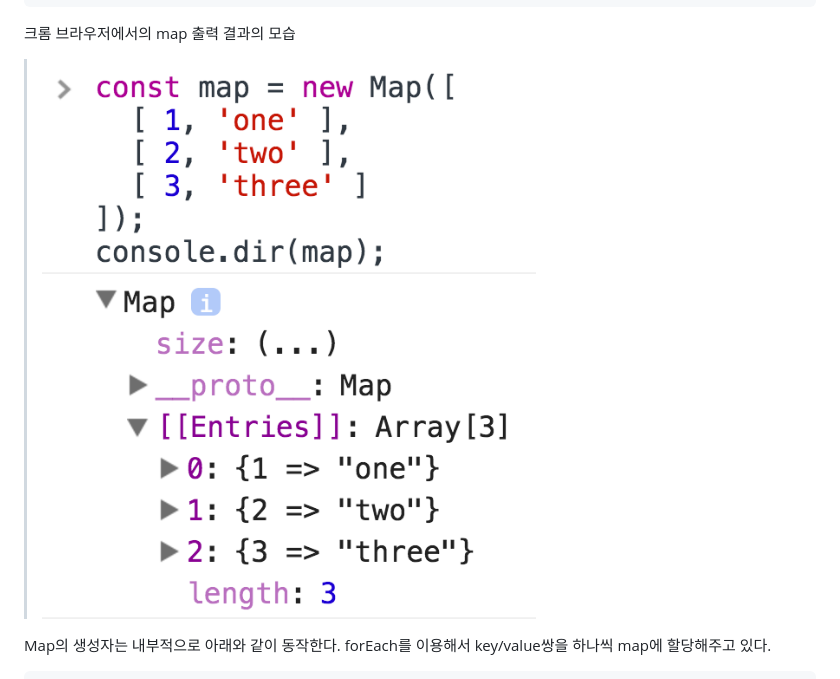
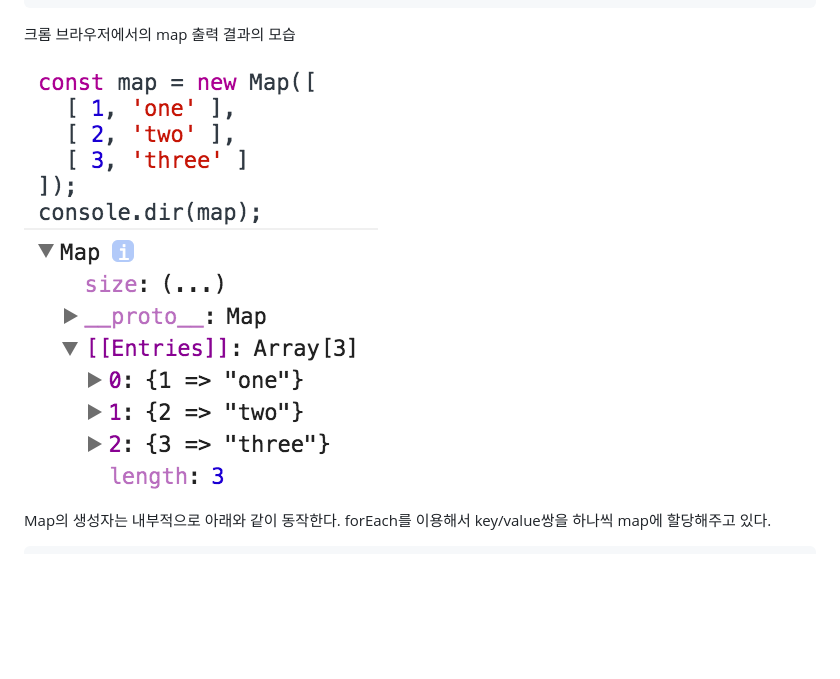
Before and after one commit to js-jsm/es6js, a Markdown page: 06 컬렉션/Map.md, the part around the change. Drawn GitHub-style; pictures changed too: 06 컬렉션/map_console.png; blank space fills up the shorter version.

Commit message:
image url modified

```diff
--- a/06 컬렉션/Map.md
+++ b/06 컬렉션/Map.md
@@ -22,7 +22,7 @@ const map = new Map([
 
 크롬 브라우저에서의 map 출력 결과의 모습
 
-> <img src="./map_console.png" alt="Map Object" style="width: 285px" />
+![Map Object](./map_console.png)
 
 Map의 생성자는 내부적으로 아래와 같이 동작한다. forEach를 이용해서 key/value쌍을 하나씩 map에 할당해주고 있다.
 
```
